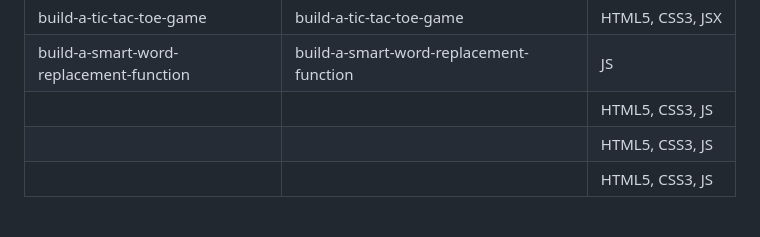
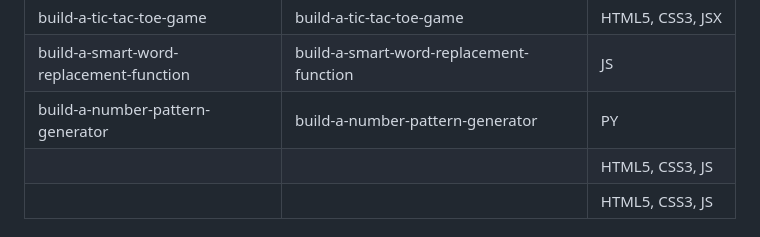
Before and after one commit to nHallecn/freeCodeCamp-projects, a Markdown page: README.md, the part around the change. Rendered like a GitHub page.

Commit message:
Add new project entry for number pattern generator
Added 'build-a-number-pattern-generator' project entry.

```diff
--- a/README.md
+++ b/README.md
@@ -65,7 +65,7 @@ To do list |A styled to-do list  |HTML5,CSS3
 |Simplement-a-spinal-case-converter|Simplement-a-spinal-case-converter|HTML5, CSS3, JS
 |build-a-tic-tac-toe-game|build-a-tic-tac-toe-game|HTML5, CSS3, JSX
 |build-a-smart-word-replacement-function|build-a-smart-word-replacement-function| JS
-|||HTML5, CSS3, JS
+|build-a-number-pattern-generator|build-a-number-pattern-generator|PY
 |||HTML5, CSS3, JS
 |||HTML5, CSS3, JS
 ## 🛠️ Technologies & Tools
```
